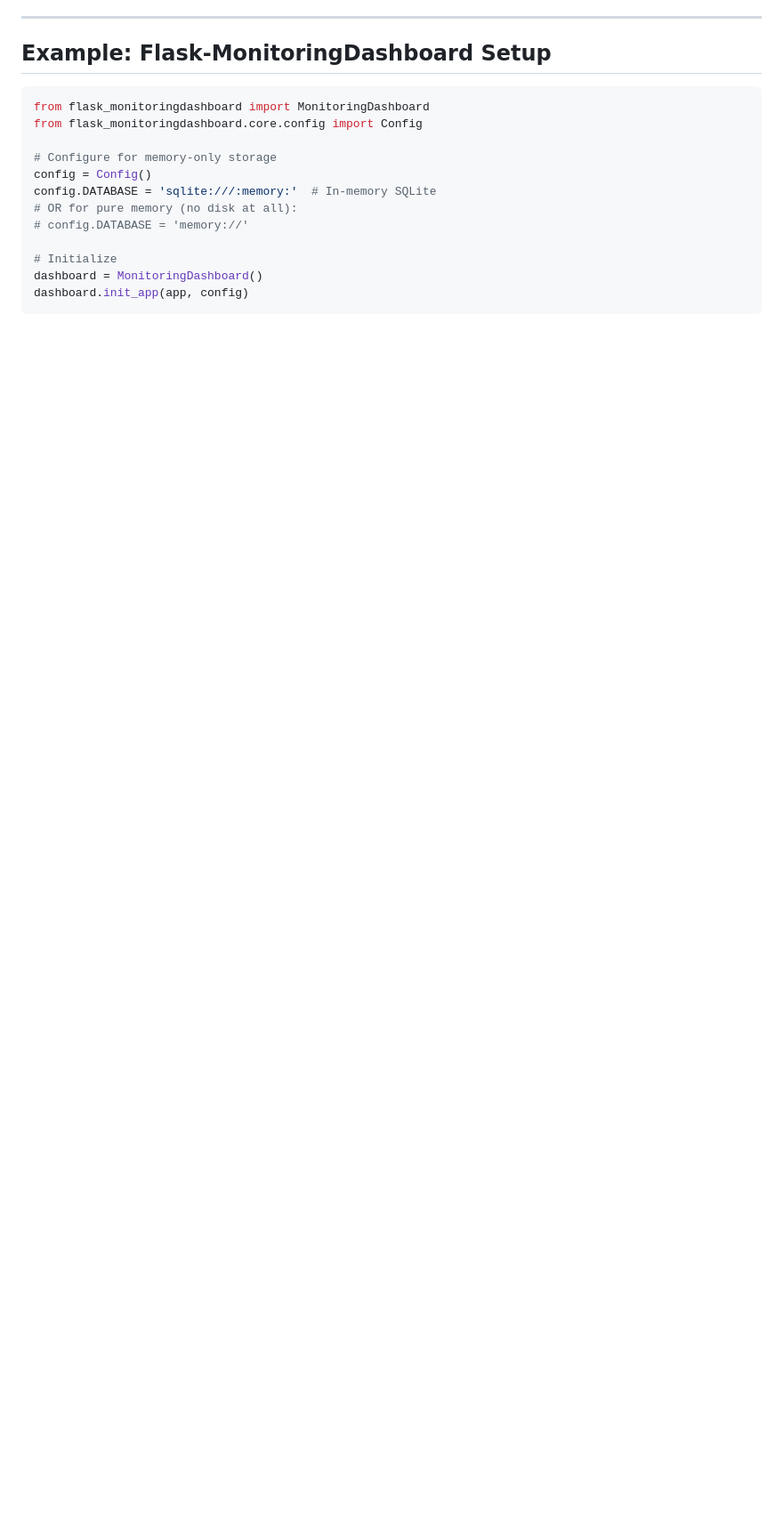
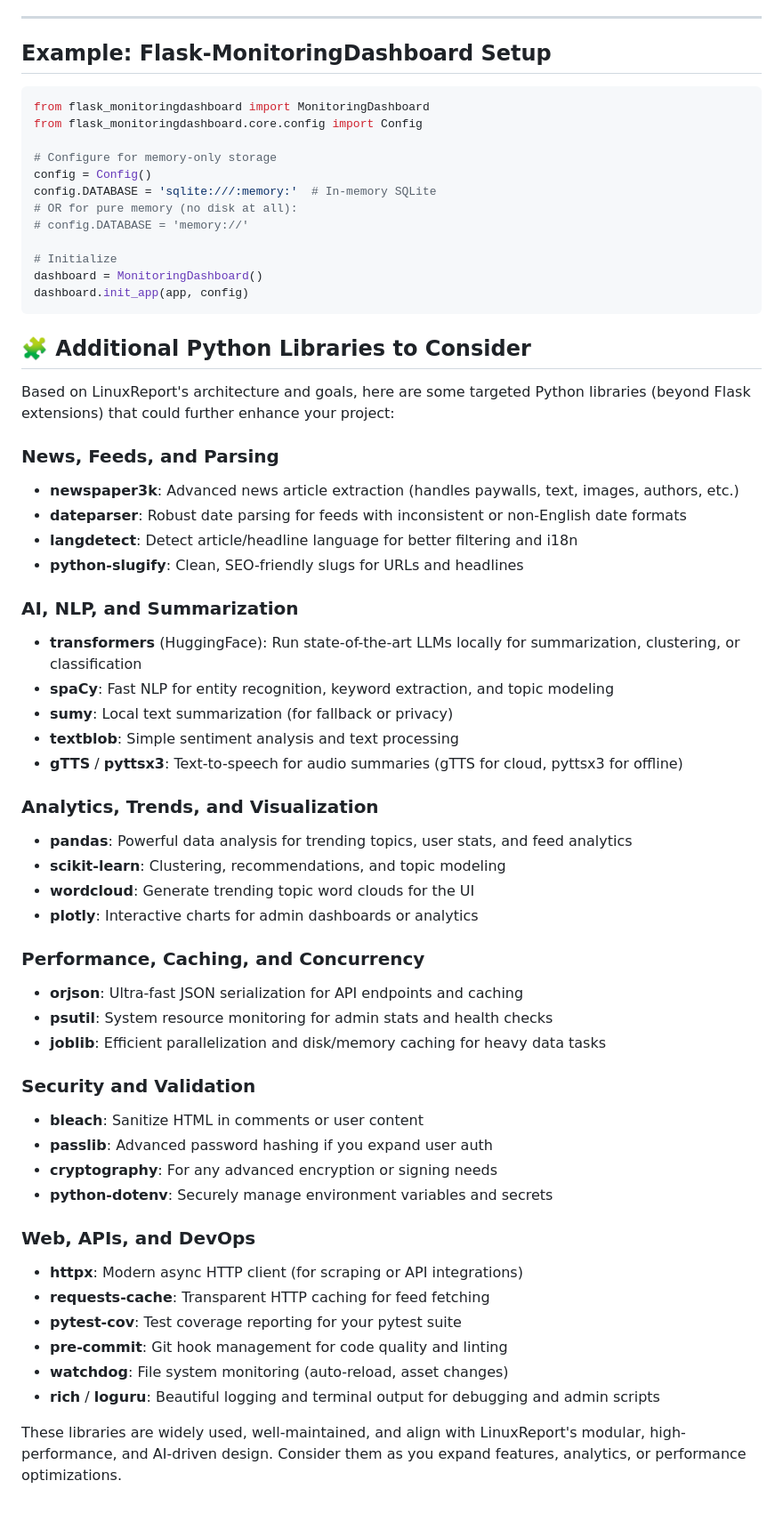
Before and after one commit to KeithCu/LinuxReport, a Markdown page: ROADMAP.md, the part around the change. Shown: that part at 89% size. Drawn GitHub-style; blank space fills up the shorter version.

Commit message:
Add recommendations for additional Python libraries to enhance project capabilities

````diff
--- a/ROADMAP.md
+++ b/ROADMAP.md
@@ -189,3 +189,47 @@ config.DATABASE = 'sqlite:///:memory:'  # In-memory SQLite
 dashboard = MonitoringDashboard()
 dashboard.init_app(app, config)
 ```
+
+## 🧩 Additional Python Libraries to Consider
+
+Based on LinuxReport's architecture and goals, here are some targeted Python libraries (beyond Flask extensions) that could further enhance your project:
+
+### News, Feeds, and Parsing
+- **newspaper3k**: Advanced news article extraction (handles paywalls, text, images, authors, etc.)
+- **dateparser**: Robust date parsing for feeds with inconsistent or non-English date formats
+- **langdetect**: Detect article/headline language for better filtering and i18n
+- **python-slugify**: Clean, SEO-friendly slugs for URLs and headlines
+
+### AI, NLP, and Summarization
+- **transformers** (HuggingFace): Run state-of-the-art LLMs locally for summarization, clustering, or classification
+- **spaCy**: Fast NLP for entity recognition, keyword extraction, and topic modeling
+- **sumy**: Local text summarization (for fallback or privacy)
+- **textblob**: Simple sentiment analysis and text processing
+- **gTTS** / **pyttsx3**: Text-to-speech for audio summaries (gTTS for cloud, pyttsx3 for offline)
+
+### Analytics, Trends, and Visualization
+- **pandas**: Powerful data analysis for trending topics, user stats, and feed analytics
+- **scikit-learn**: Clustering, recommendations, and topic modeling
+- **wordcloud**: Generate trending topic word clouds for the UI
+- **plotly**: Interactive charts for admin dashboards or analytics
+
+### Performance, Caching, and Concurrency
+- **orjson**: Ultra-fast JSON serialization for API endpoints and caching
+- **psutil**: System resource monitoring for admin stats and health checks
+- **joblib**: Efficient parallelization and disk/memory caching for heavy data tasks
+
+### Security and Validation
+- **bleach**: Sanitize HTML in comments or user content
+- **passlib**: Advanced password hashing if you expand user auth
+- **cryptography**: For any advanced encryption or signing needs
+- **python-dotenv**: Securely manage environment variables and secrets
+
+### Web, APIs, and DevOps
+- **httpx**: Modern async HTTP client (for scraping or API integrations)
+- **requests-cache**: Transparent HTTP caching for feed fetching
+- **pytest-cov**: Test coverage reporting for your pytest suite
+- **pre-commit**: Git hook management for code quality and linting
+- **watchdog**: File system monitoring (auto-reload, asset changes)
+- **rich** / **loguru**: Beautiful logging and terminal output for debugging and admin scripts
+
+These libraries are widely used, well-maintained, and align with LinuxReport's modular, high-performance, and AI-driven design. Consider them as you expand features, analytics, or performance optimizations.
````
